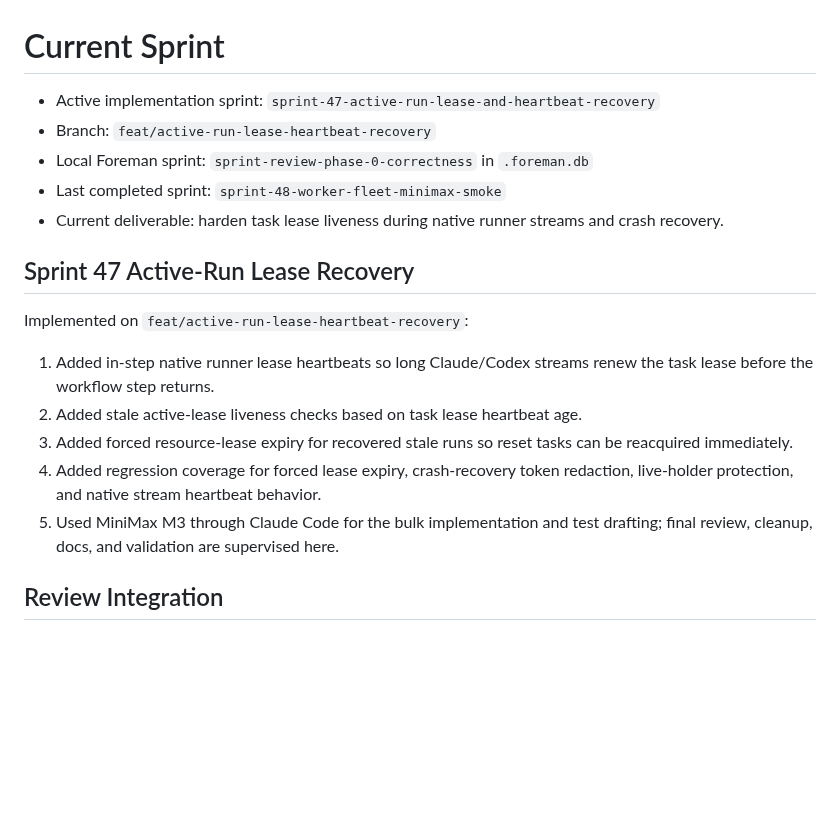
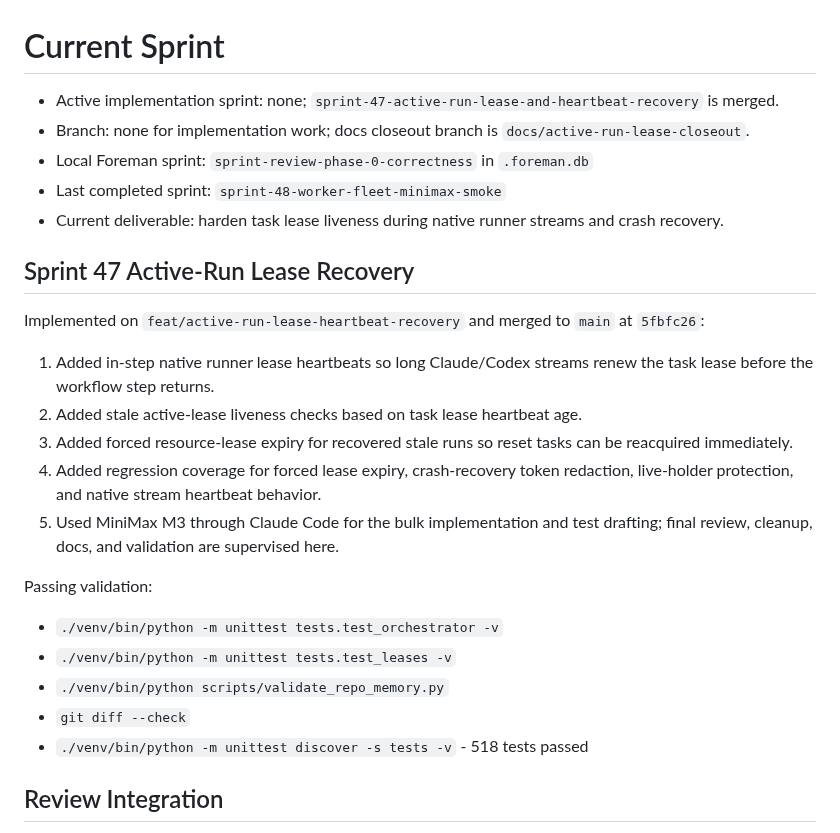
Before and after one commit to masinov/foreman, a Markdown page: docs/sprints/current.md, the part around the change. GitHub-like rendering; blank space fills up the shorter version.

Commit message:
docs: close active run lease recovery sprint

```diff
--- a/docs/sprints/current.md
+++ b/docs/sprints/current.md
@@ -1,8 +1,9 @@
 # Current Sprint
 
-- Active implementation sprint:
-  `sprint-47-active-run-lease-and-heartbeat-recovery`
-- Branch: `feat/active-run-lease-heartbeat-recovery`
+- Active implementation sprint: none; `sprint-47-active-run-lease-and-heartbeat-recovery`
+  is merged.
+- Branch: none for implementation work; docs closeout branch is
+  `docs/active-run-lease-closeout`.
 - Local Foreman sprint: `sprint-review-phase-0-correctness` in `.foreman.db`
 - Last completed sprint: `sprint-48-worker-fleet-minimax-smoke`
 - Current deliverable: harden task lease liveness during native runner streams
@@ -10,7 +11,8 @@
 
 ## Sprint 47 Active-Run Lease Recovery
 
-Implemented on `feat/active-run-lease-heartbeat-recovery`:
+Implemented on `feat/active-run-lease-heartbeat-recovery` and merged to
+`main` at `5fbfc26`:
 
 1. Added in-step native runner lease heartbeats so long Claude/Codex streams
    renew the task lease before the workflow step returns.
@@ -21,6 +23,14 @@ Implemented on `feat/active-run-lease-heartbeat-recovery`:
    redaction, live-holder protection, and native stream heartbeat behavior.
 5. Used MiniMax M3 through Claude Code for the bulk implementation and test
    drafting; final review, cleanup, docs, and validation are supervised here.
+
+Passing validation:
+
+- `./venv/bin/python -m unittest tests.test_orchestrator -v`
+- `./venv/bin/python -m unittest tests.test_leases -v`
+- `./venv/bin/python scripts/validate_repo_memory.py`
+- `git diff --check`
+- `./venv/bin/python -m unittest discover -s tests -v` - 518 tests passed
 
 ## Review Integration
 
```
Also changed, not shown: docs/STATUS.md (+12 -6 lines), docs/prs/docs-active-run-lease-closeout.md (added, +39 -0 lines).
